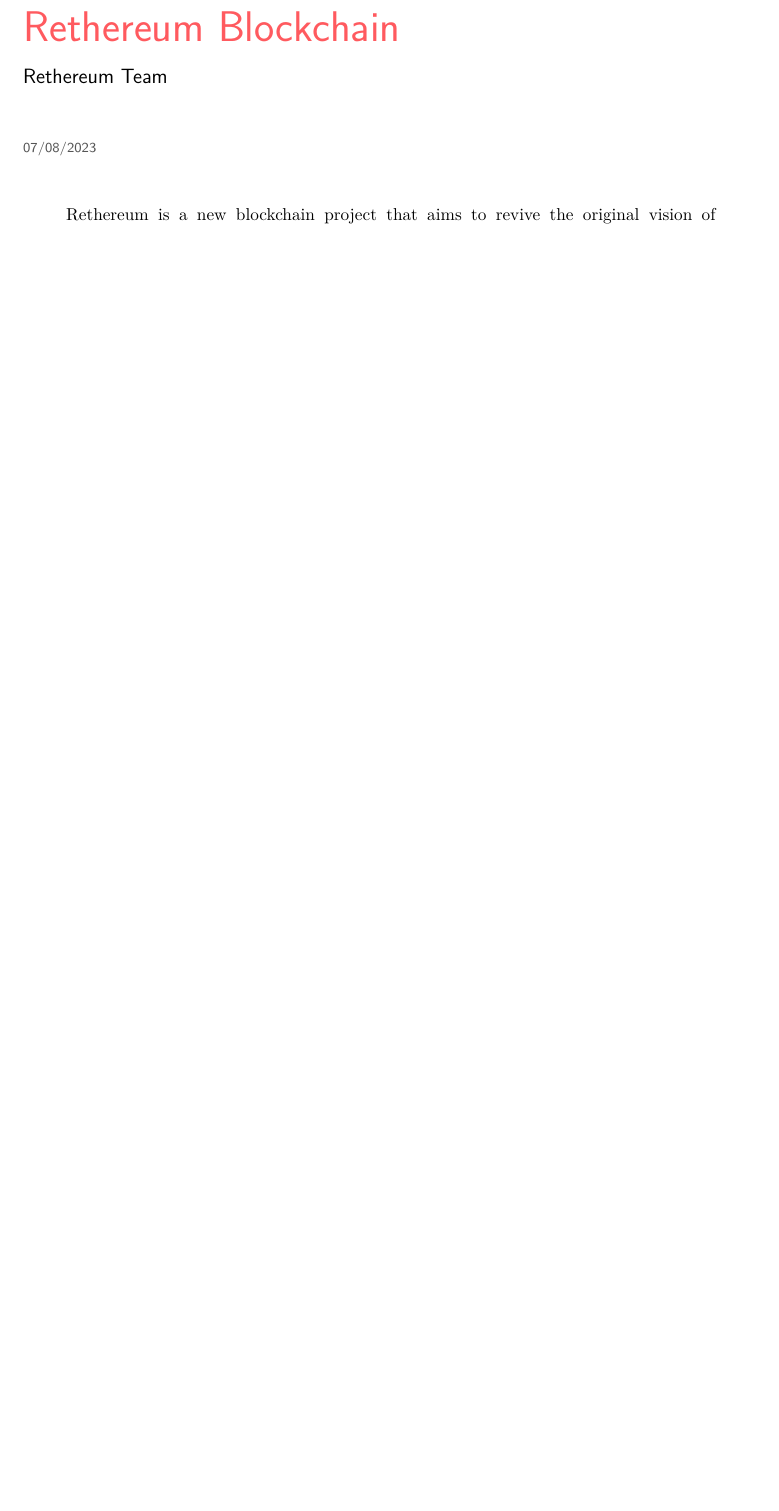
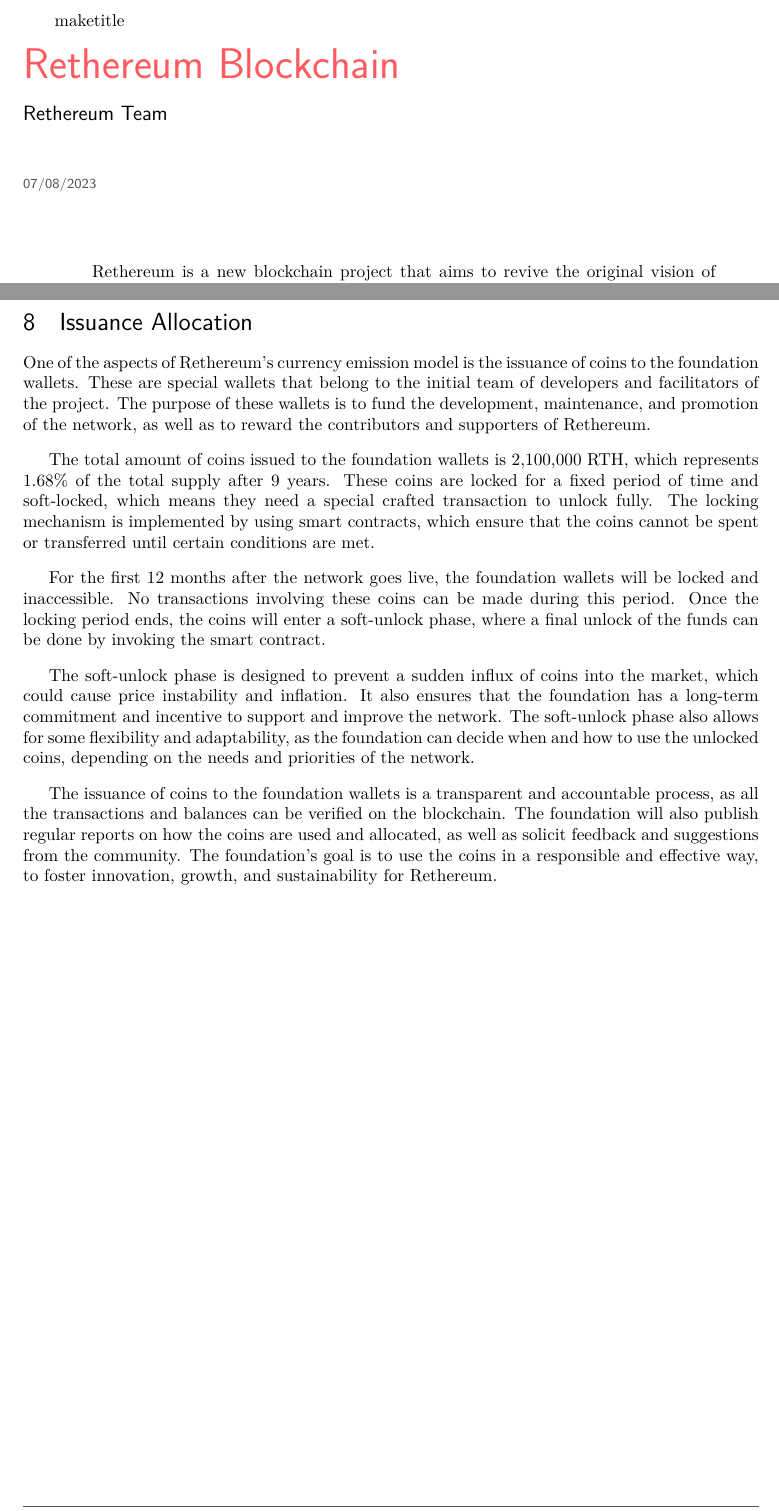
Before and after one commit to Rethereum-blockchain/whitepaper, a LaTeX document (src/compositionality-template.tex): part of page 1 of 6 before the commit and two parts of pages 1 and 7 of 8 after it, the two joined at a grey line, cut at the place of the change, the shorter picture padded with empty space. Compiled offline with pdfLaTeX.

Commit message:
Add issuance to whitepaper.

```diff
--- a/src/compositionality-template.tex
+++ b/src/compositionality-template.tex
@@ -202,6 +206,29 @@ Rethereum's vision is to create a blockchain platform that offers security, sust
 \end{itemize}
 
 Another important feature that Rethereum intends to develop after the 9-year mark is a bonds system for the blockchain. This system will enable users to lock their RTH tokens for a certain period of time and earn interest on them. The bonds system will create more demand for RTH tokens and encourage long-term holding. Besides these features, Rethereum's roadmap also covers other aspects such as smart contracts, cross-chain interoperability and governance mechanisms.
+
+\newpage
+
+\section{Issuance Allocation}
+
+One of the aspects of Rethereum’s currency emission model is the issuance of coins to the foundation wallets. These are special wallets that belong to the initial team of developers and facilitators of the project. The purpose of these wallets is to fund the development, maintenance, and promotion of the network, as well as to reward the contributors and supporters of Rethereum.
+
+\vspace{0.3cm}
+
+The total amount of coins issued to the foundation wallets is 2,100,000 RTH, which represents 1.68\% of the total supply after 9 years. These coins are locked for a fixed period of time and soft-locked, which means they need a special crafted transaction to unlock fully. The locking mechanism is implemented by using smart contracts, which ensure that the coins cannot be spent or transferred until certain conditions are met.
+
+\vspace{0.3cm}
+
+For the first 12 months after the network goes live, the foundation wallets will be locked and inaccessible. No transactions involving these coins can be made during this period. Once the locking period ends, the coins will enter a soft-unlock phase, where a final unlock of the funds can be done by invoking the smart contract.
+
+
+\vspace{0.3cm}
+
+The soft-unlock phase is designed to prevent a sudden influx of coins into the market, which could cause price instability and inflation. It also ensures that the foundation has a long-term commitment and incentive to support and improve the network. The soft-unlock phase also allows for some flexibility and adaptability, as the foundation can decide when and how to use the unlocked coins, depending on the needs and priorities of the network.
+
+\vspace{0.3cm}
+
+The issuance of coins to the foundation wallets is a transparent and accountable process, as all the transactions and balances can be verified on the blockchain. The foundation will also publish regular reports on how the coins are used and allocated, as well as solicit feedback and suggestions from the community. The foundation’s goal is to use the coins in a responsible and effective way, to foster innovation, growth, and sustainability for Rethereum.
 
 
 
```
Also changed, not shown: src/compositionality-template.tex (6 more changed lines).
